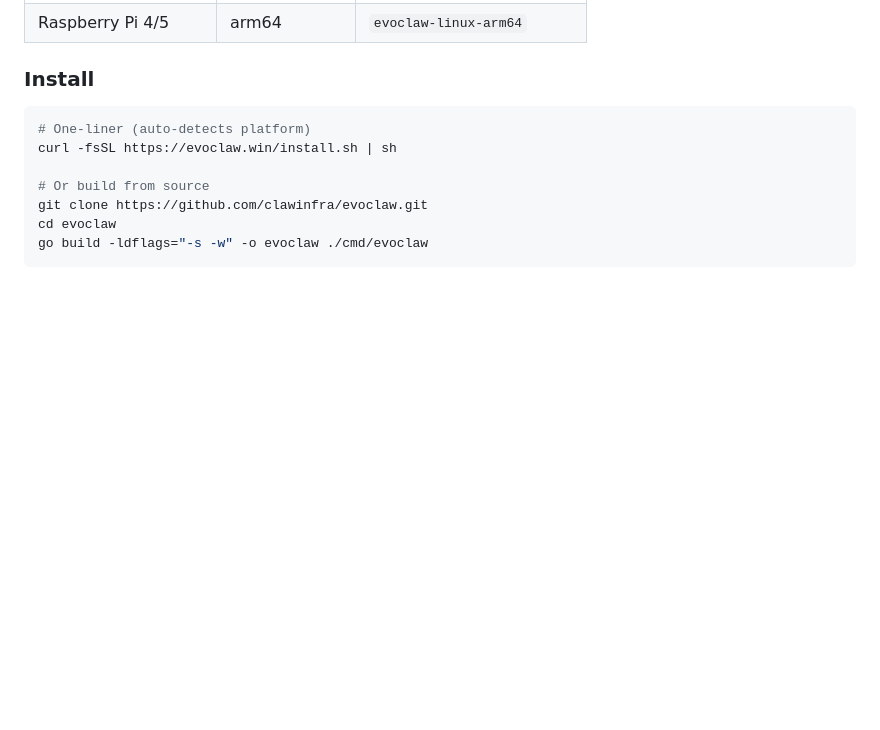
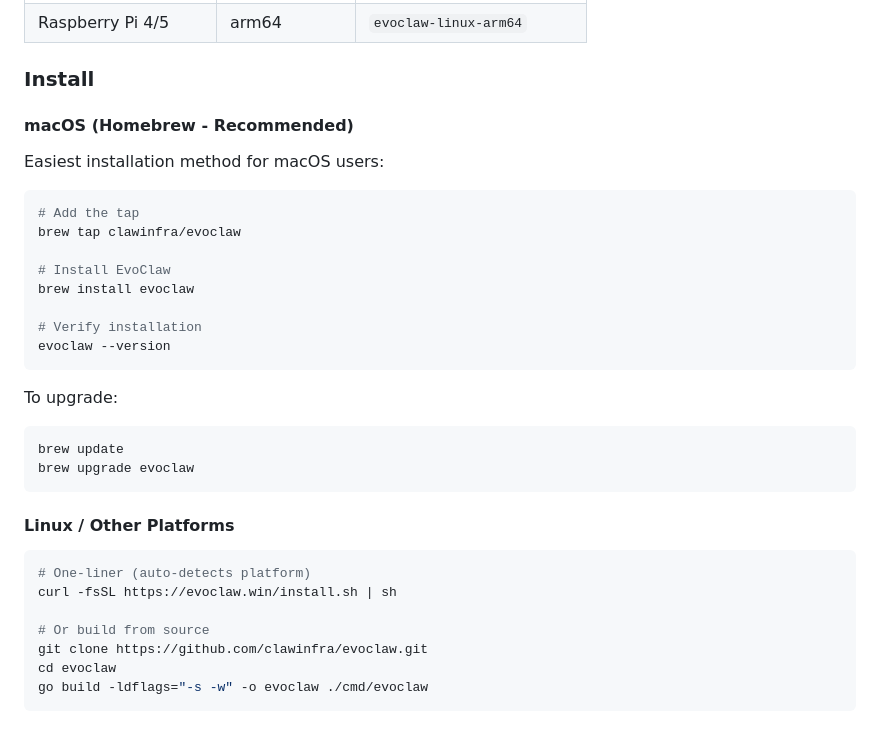
Before and after one commit to clawinfra/evoclaw, a Markdown page: docs/INSTALLATION.md, the part around the change. Drawn GitHub-style; blank space fills up the shorter version.

Commit message:
docs: add Homebrew installation instructions to installation guide
- Add dedicated macOS section with brew tap commands
- Highlight Homebrew as recommended method for macOS
- Include upgrade instructions
- Positioned prominently before generic install methods

````diff
--- a/docs/INSTALLATION.md
+++ b/docs/INSTALLATION.md
@@ -51,6 +51,29 @@ One device. One agent. Full OS access. No orchestrator needed.
 | Raspberry Pi 4/5 | arm64 | `evoclaw-linux-arm64` |
 
 ### Install
+
+#### macOS (Homebrew - Recommended)
+
+Easiest installation method for macOS users:
+
+```bash
+# Add the tap
+brew tap clawinfra/evoclaw
+
+# Install EvoClaw
+brew install evoclaw
+
+# Verify installation
+evoclaw --version
+```
+
+To upgrade:
+```bash
+brew update
+brew upgrade evoclaw
+```
+
+#### Linux / Other Platforms
 
 ```bash
 # One-liner (auto-detects platform)
````
